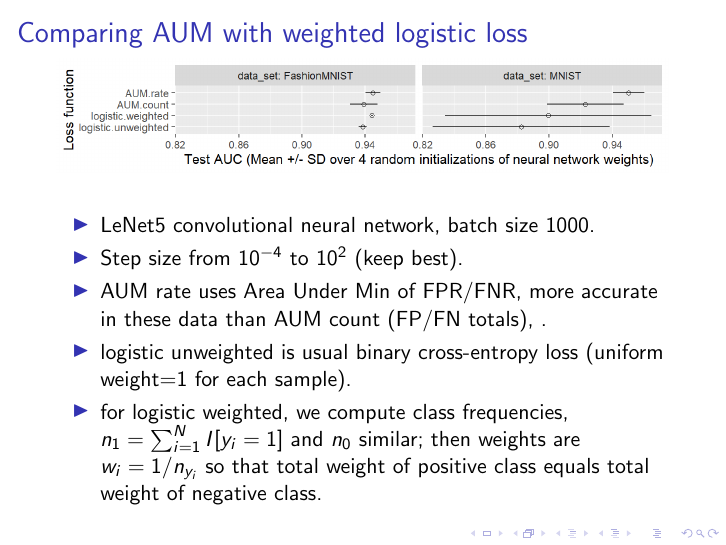
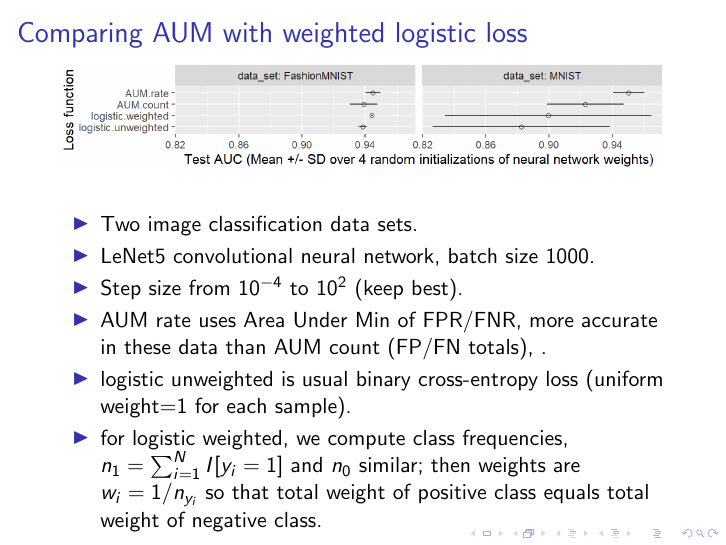
Before and after one commit to tdhock/two-new-algos-sci-ml, LaTeX slides (HOCKING-two-new-algos-sci-ml-slides.tex): page 40 of 43. Compiled offline with pdfLaTeX.

Commit message:
image clas

```diff
--- a/HOCKING-two-new-algos-sci-ml-slides.tex
+++ b/HOCKING-two-new-algos-sci-ml-slides.tex
@@ -673,6 +673,7 @@ def Proposed_AUM(pred_tensor, label_tensor):
   \frametitle{Comparing AUM with weighted logistic loss}
   \includegraphics[width=\textwidth]{figure-aum-neural-networks-test-auc}
   \begin{itemize}
+  \item Two image classification data sets.
   \item LeNet5 convolutional neural network, batch size 1000.
   \item Step size from $10^{-4}$ to $10^2$ (keep best).
   \item AUM rate uses Area Under Min of FPR/FNR, more accurate in
```
Also changed, not shown: HOCKING-two-new-algos-sci-ml-slides.pdf.
